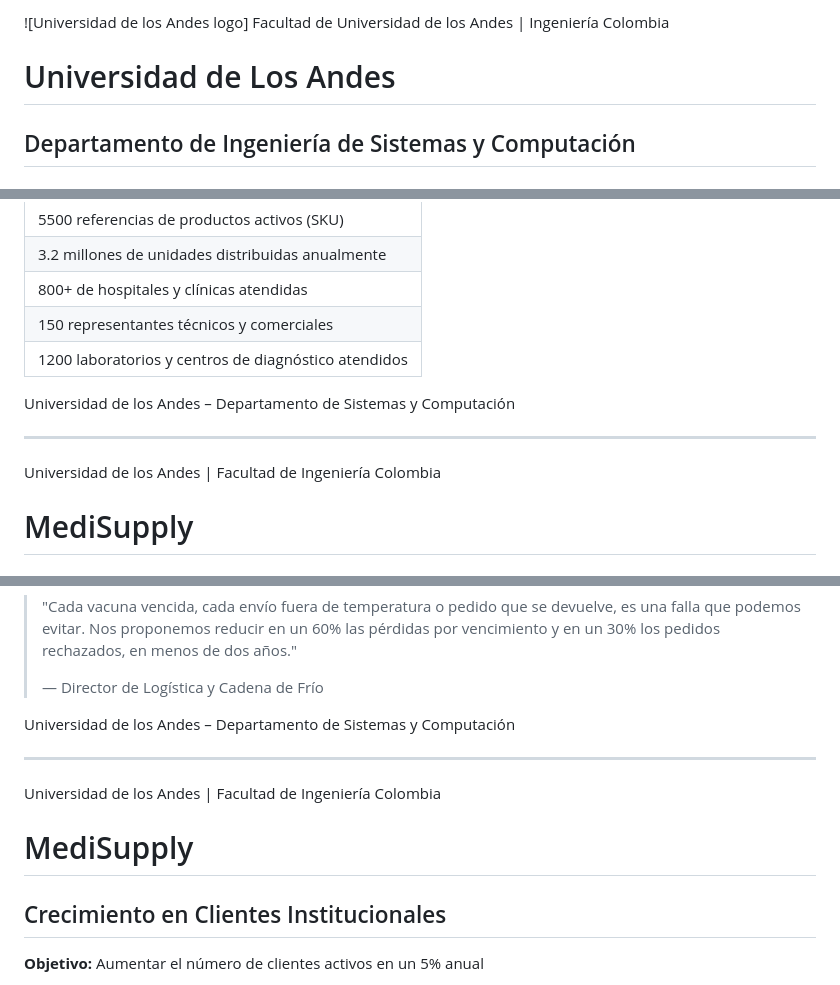
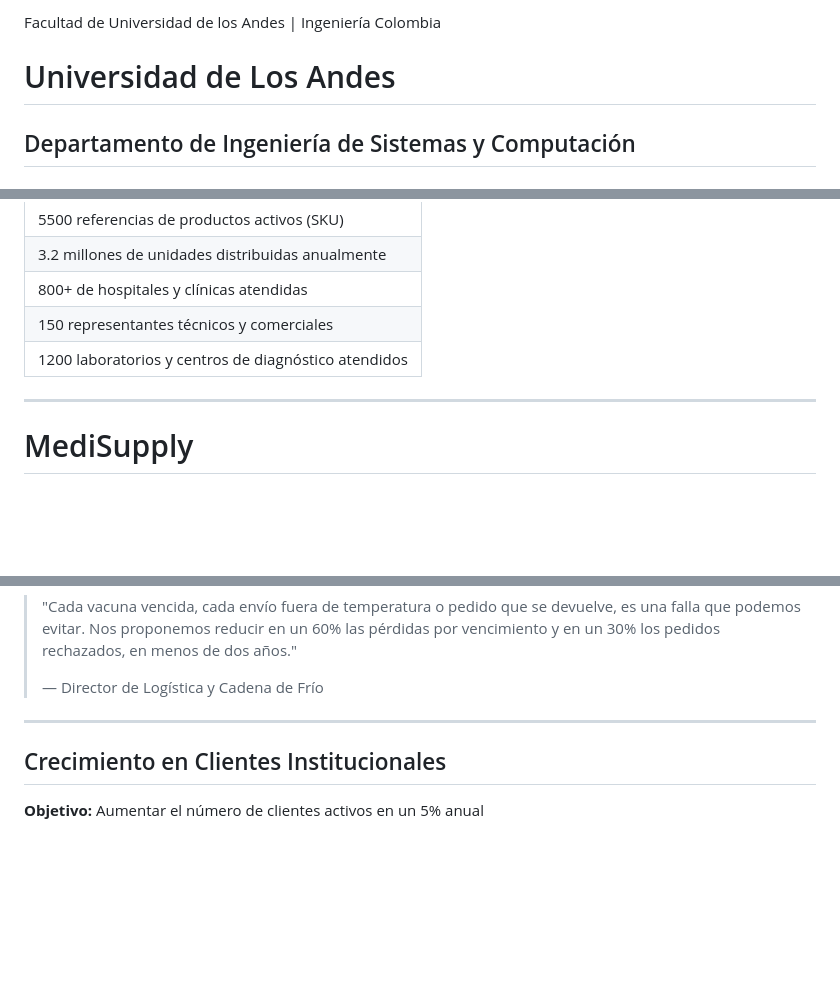
Before and after one commit to ProyectoIntegradorG4/MediSupplyG4, a Markdown page: DocumentosOficiales/MDs/Enunciado del Proyecto Final MISW4501-202514-Proyecto.md, 3 parts joined by grey strips. Rendered like a GitHub page; blank space fills up the shorter version.

```diff
--- a/DocumentosOficiales/MDs/Enunciado del Proyecto Final MISW4501-202514-Proyecto.md
+++ b/DocumentosOficiales/MDs/Enunciado del Proyecto Final MISW4501-202514-Proyecto.md
@@ -1,8 +1,4 @@
-
-
-![Universidad de los Andes logo] Facultad de
-Universidad de los Andes | Ingeniería
-Colombia
+Facultad de Universidad de los Andes | Ingeniería Colombia
 
 # Universidad de Los Andes
 ## Departamento de Ingeniería de Sistemas y Computación
@@ -56,17 +45,7 @@ Las siguientes cifras describen el comportamiento de ventas e ingresos actual de
 | 1200 laboratorios y centros de diagnóstico atendidos |
 
 
-Universidad de los Andes – Departamento de Sistemas y Computación
-
-
-
 ---
-
-
-
-
-Universidad de los Andes | Facultad de Ingeniería
-Colombia
 
 # MediSupply
 
@@ -287,19 +237,11 @@ La dirección general de MediSupply ha trazado una hoja de ruta ambiciosa para l
 >
 > — Director de Logística y Cadena de Frío
 
-Universidad de los Andes – Departamento de Sistemas y Computación
+
 
 
 
 ---
-
-
-
-
-Universidad de los Andes | Facultad de Ingeniería
-Colombia
-
-# MediSupply
 
 ## Crecimiento en Clientes Institucionales
 
```
Also changed, not shown: other parts of DocumentosOficiales/MDs/Enunciado del Proyecto Final MISW4501-202514-Proyecto.md (+38 -132 lines).
